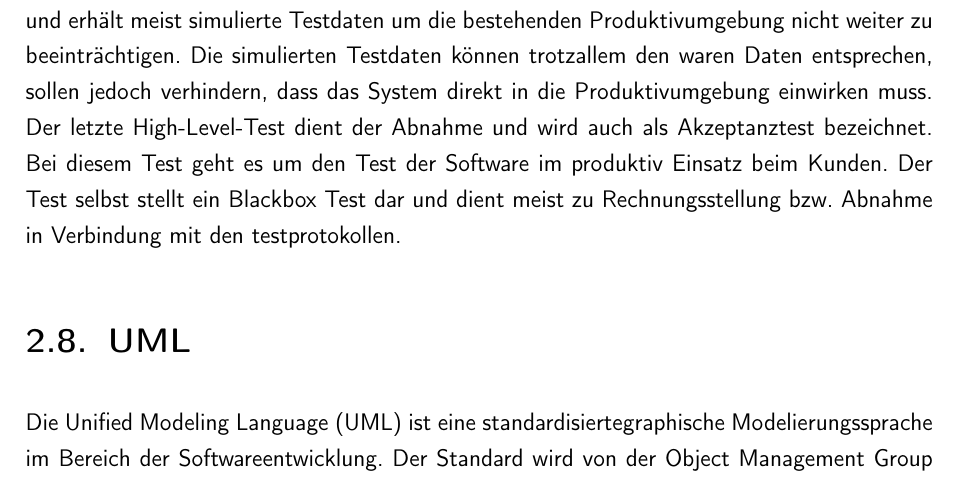
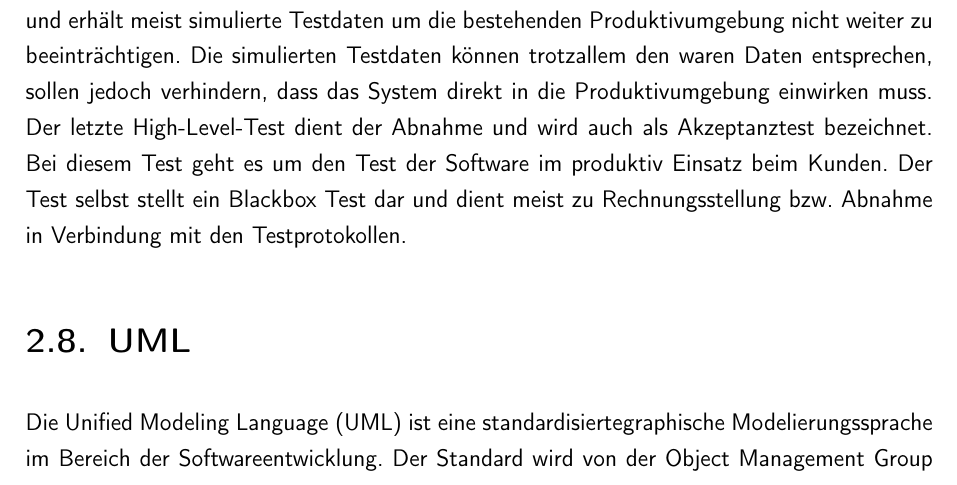
Before and after one commit to rarspace01/snmptrack, a LaTeX document (doc/Latex/Bachelor_Arbeit.tex, which reads doc/Latex/Inhalt/Kapitel1.tex): part of page 18 of 72, cut so that both start at the same text. Compiled offline with pdfLaTeX; an older LaTeX class or package is replaced by its successor.

Commit message:
*DOC: -ch1 - typo

```diff
--- a/doc/Latex/Inhalt/Kapitel1.tex
+++ b/doc/Latex/Inhalt/Kapitel1.tex
@@ -259,7 +259,7 @@ Validierung und Verfizierung
 \\
 Bei der Validierung  und Verifizierung geht es vor allem um Tests. Hierbei wird unterschieden zwischen Low-Level-Tests und High Level-Tests Unter Low-Level Tests sind solche Test zu verstehen, die während der der Implementierung an Teilen des Systems stattfinden. Bei High Level-Tests wird das komplette System getestet. Einer der Low-Level-Tests ist der Modultest. Bei diesem werden einzelne Module im Programm getestet.  Diese Tests werden regelmäßig während der Entwicklung durchgeführt. Ein weiterer Low-Level-Test ist der Integrations-Test. Bei diesem werden verschiedene Module in Kombination getestet. Für jede Verbindung zwischen zwei Komponentne wird ein Test erstellt, welcher überprüft, ob diese ordnungsgemäß nach der Spezifikation funktionieren. In kleinereren Projekten findet der Integrationstest meist während der Implementierung durch die Programmierer statt.
 Der so genannte Systemtest ist ein High-Level-Test bei dem das gesamte Programm gegen die zuvor definierten Anforderungen gegen geprüft wird. Dieser Systemtest findet meist ein einer Testumgebung statt und erhält meist simulierte Testdaten um die bestehenden Produktivumgebung nicht weiter zu beeinträchtigen. Die simulierten Testdaten können trotzallem den waren Daten entsprechen, sollen jedoch verhindern, dass das System direkt in die Produktivumgebung einwirken muss.
-Der letzte High-Level-Test dient der Abnahme und wird auch als Akzeptanztest bezeichnet. Bei diesem Test geht es um den Test der Software im produktiv Einsatz beim Kunden. Der Test selbst stellt ein Blackbox Test dar und dient meist zu Rechnungsstellung bzw. Abnahme in Verbindung mit den testprotokollen.
+Der letzte High-Level-Test dient der Abnahme und wird auch als Akzeptanztest bezeichnet. Bei diesem Test geht es um den Test der Software im produktiv Einsatz beim Kunden. Der Test selbst stellt ein Blackbox Test dar und dient meist zu Rechnungsstellung bzw. Abnahme in Verbindung mit den Testprotokollen.
 
 \section{UML}
 \label{sec:uml}
```
